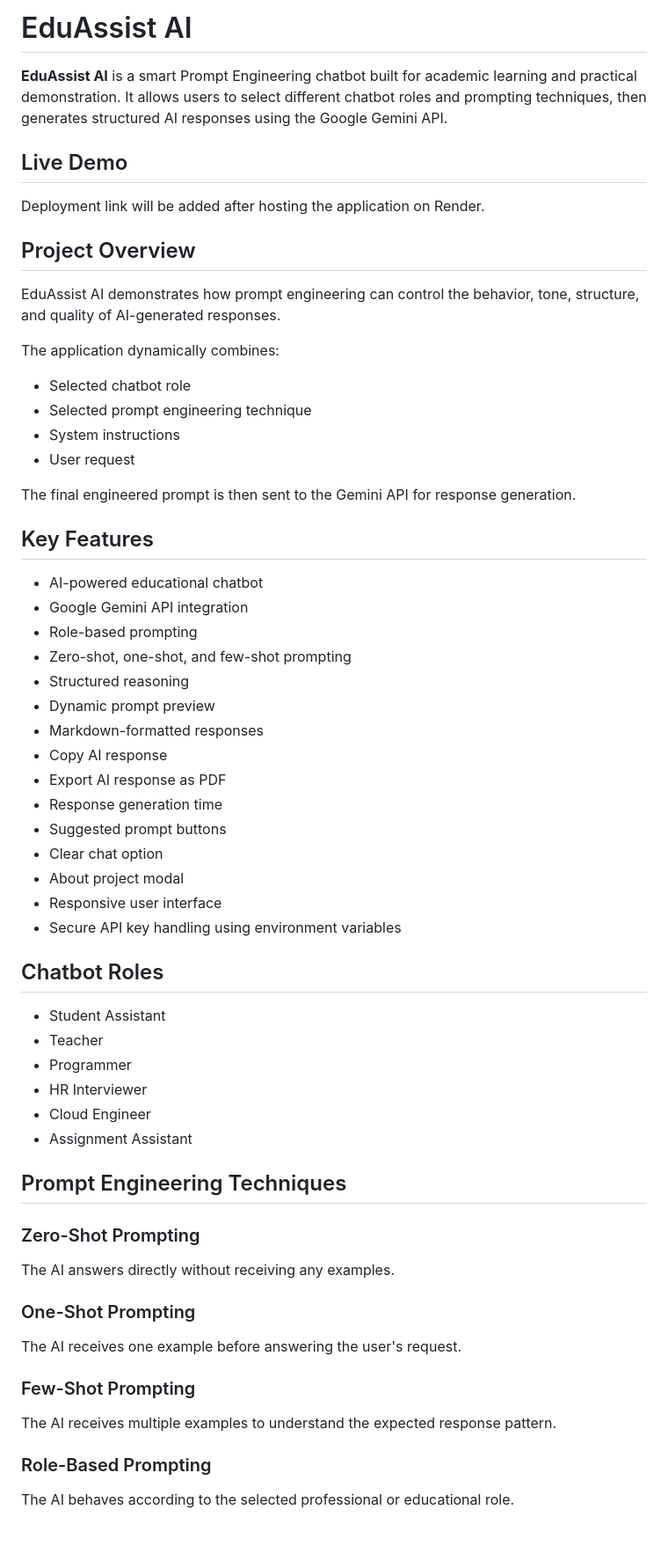
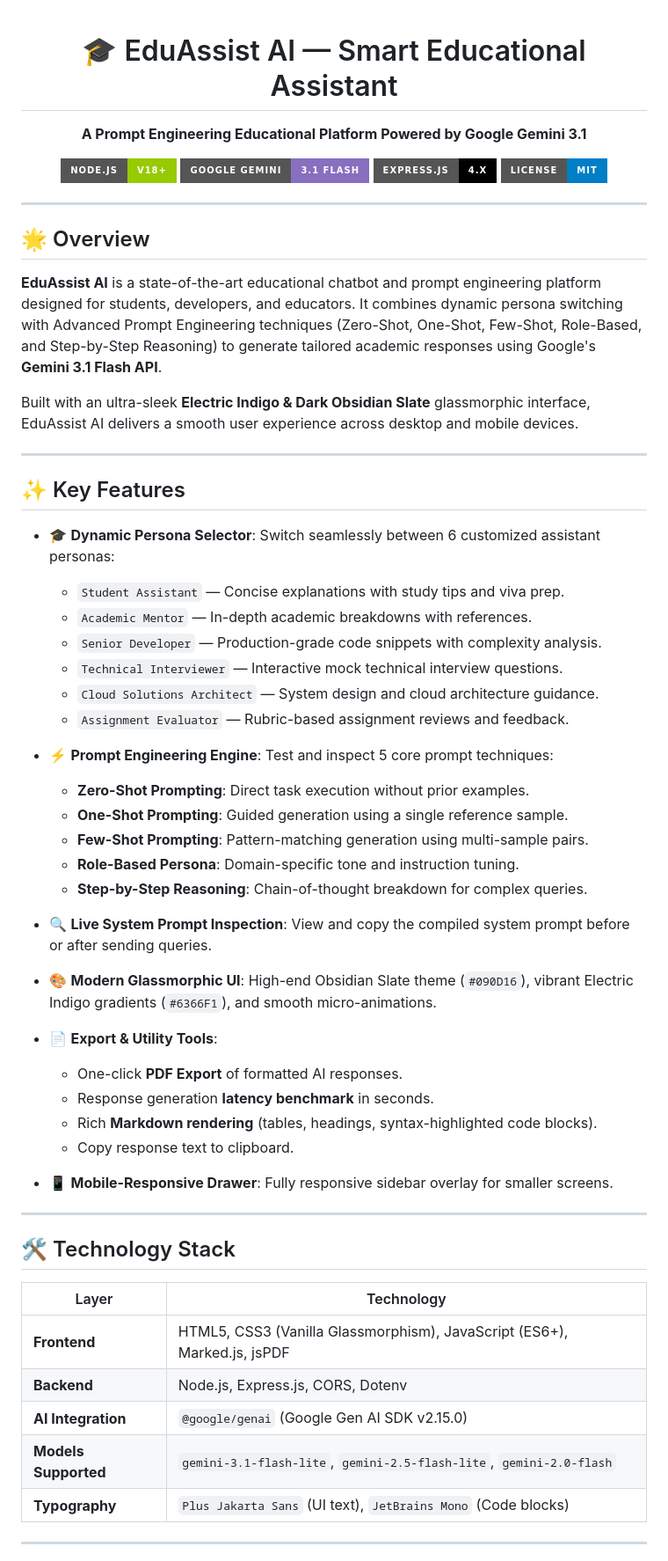
Before and after one commit to Ayush07-Desktop/EduAssist-AI-Chatbot, a Markdown page: README.md, the part around one of its changes. Shown at 88% size. Rendered like a GitHub page; badges without logos; blank space fills up the shorter version.

Commit message:
docs: add professional README with architecture, features, and setup guide

```diff
--- a/README.md
+++ b/README.md
@@ -1,62 +1,63 @@
-# EduAssist AI
+<div align="center">
 
-**EduAssist AI** is a smart Prompt Engineering chatbot built for academic learning and practical demonstration. It allows users to select different chatbot roles and prompting techniques, then generates structured AI responses using the Google Gemini API.
+# 🎓 EduAssist AI — Smart Educational Assistant
 
-## Live Demo
+**A Prompt Engineering Educational Platform Powered by Google Gemini 3.1**
 
-Deployment link will be added after hosting the application on Render.
+[![Node.js](https://img.shields.io/badge/Node.js-v18%2B-green.svg?style=for-the-badge&logo=node.js)](https://nodejs.org/)
+[![Google Gemini API](https://img.shields.io/badge/Google_Gemini-3.1_Flash-886FBF?style=for-the-badge&logo=google)](https://ai.google.dev/)
+[![Express.js](https://img.shields.io/badge/Express.js-4.x-000000.svg?style=for-the-badge&logo=express)](https://expressjs.com/)
+[![License](https://img.shields.io/badge/License-MIT-blue.svg?style=for-the-badge)](LICENSE)
 
-## Project Overview
+</div>
 
-EduAssist AI demonstrates how prompt engineering can control the behavior, tone, structure, and quality of AI-generated responses.
+---
 
-The application dynamically combines:
+## 🌟 Overview
 
-- Selected chatbot role
-- Selected prompt engineering technique
-- System instructions
-- User request
+**EduAssist AI** is a state-of-the-art educational chatbot and prompt engineering platform designed for students, developers, and educators. It combines dynamic persona switching with Advanced Prompt Engineering techniques (Zero-Shot, One-Shot, Few-Shot, Role-Based, and Step-by-Step Reasoning) to generate tailored academic responses using Google's **Gemini 3.1 Flash API**.
 
-The final engineered prompt is then sent to the Gemini API for response generation.
+Built with an ultra-sleek **Electric Indigo & Dark Obsidian Slate** glassmorphic interface, EduAssist AI delivers a smooth user experience across desktop and mobile devices.
 
-## Key Features
+---
 
-- AI-powered educational chatbot
-- Google Gemini API integration
-- Role-based prompting
-- Zero-shot, one-shot, and few-shot prompting
-- Structured reasoning
-- Dynamic prompt preview
-- Markdown-formatted responses
-- Copy AI response
-- Export AI response as PDF
-- Response generation time
-- Suggested prompt buttons
-- Clear chat option
-- About project modal
-- Responsive user interface
-- Secure API key handling using environment variables
+## ✨ Key Features
 
-## Chatbot Roles
+- 🎓 **Dynamic Persona Selector**: Switch seamlessly between 6 customized assistant personas:
+  - `Student Assistant` — Concise explanations with study tips and viva prep.
+  - `Academic Mentor` — In-depth academic breakdowns with references.
+  - `Senior Developer` — Production-grade code snippets with complexity analysis.
+  - `Technical Interviewer` — Interactive mock technical interview questions.
+  - `Cloud Solutions Architect` — System design and cloud architecture guidance.
+  - `Assignment Evaluator` — Rubric-based assignment reviews and feedback.
 
-- Student Assistant
-- Teacher
-- Programmer
-- HR Interviewer
-- Cloud Engineer
-- Assignment Assistant
+- ⚡ **Prompt Engineering Engine**: Test and inspect 5 core prompt techniques:
+  - **Zero-Shot Prompting**: Direct task execution without prior examples.
+  - **One-Shot Prompting**: Guided generation using a single reference sample.
+  - **Few-Shot Prompting**: Pattern-matching generation using multi-sample pairs.
+  - **Role-Based Persona**: Domain-specific tone and instruction tuning.
+  - **Step-by-Step Reasoning**: Chain-of-thought breakdown for complex queries.
 
-## Prompt Engineering Techniques
+- 🔍 **Live System Prompt Inspection**: View and copy the compiled system prompt before or after sending queries.
+- 🎨 **Modern Glassmorphic UI**: High-end Obsidian Slate theme (`#090D16`), vibrant Electric Indigo gradients (`#6366F1`), and smooth micro-animations.
+- 📄 **Export & Utility Tools**:
+  - One-click **PDF Export** of formatted AI responses.
+  - Response generation **latency benchmark** in seconds.
+  - Rich **Markdown rendering** (tables, headings, syntax-highlighted code blocks).
+  - Copy response text to clipboard.
+- 📱 **Mobile-Responsive Drawer**: Fully responsive sidebar overlay for smaller screens.
 
-### Zero-Shot Prompting
-The AI answers directly without receiving any examples.
+---
 
-### One-Shot Prompting
-The AI receives one example before answering the user's request.
+## 🛠️ Technology Stack
 
-### Few-Shot Prompting
-The AI receives multiple examples to understand the expected response pattern.
+| Layer | Technology |
+|---|---|
+| **Frontend** | HTML5, CSS3 (Vanilla Glassmorphism), JavaScript (ES6+), Marked.js, jsPDF |
+| **Backend** | Node.js, Express.js, CORS, Dotenv |
+| **AI Integration** | `@google/genai` (Google Gen AI SDK v2.15.0) |
+| **Models Supported** | `gemini-3.1-flash-lite`, `gemini-2.5-flash-lite`, `gemini-2.0-flash` |
+| **Typography** | `Plus Jakarta Sans` (UI text), `JetBrains Mono` (Code blocks) |
 
-### Role-Based Prompting
-The AI behaves according to the selected professional or educational role.
+---
 
```
Also changed, not shown: other parts of README.md (+53 -141 lines).
